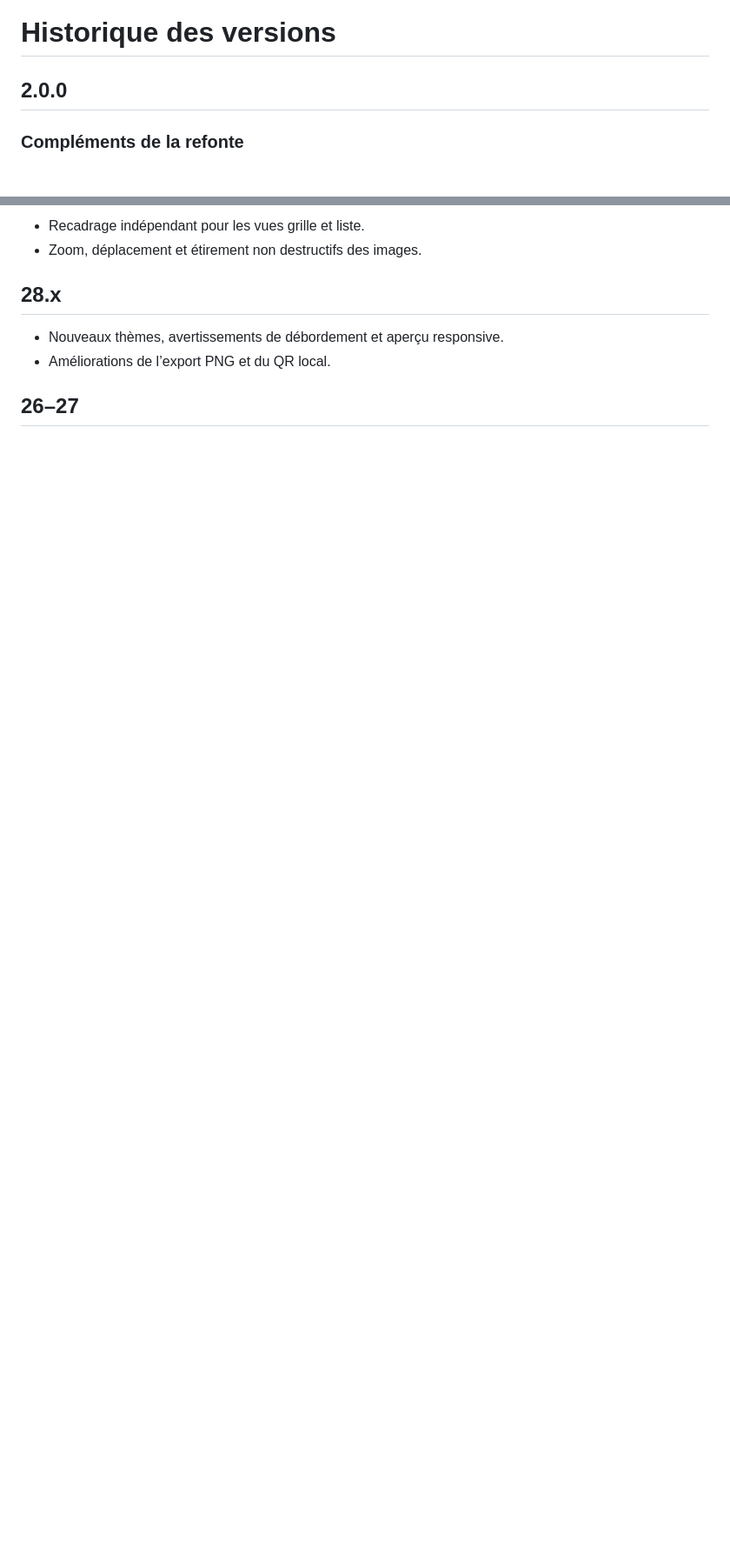
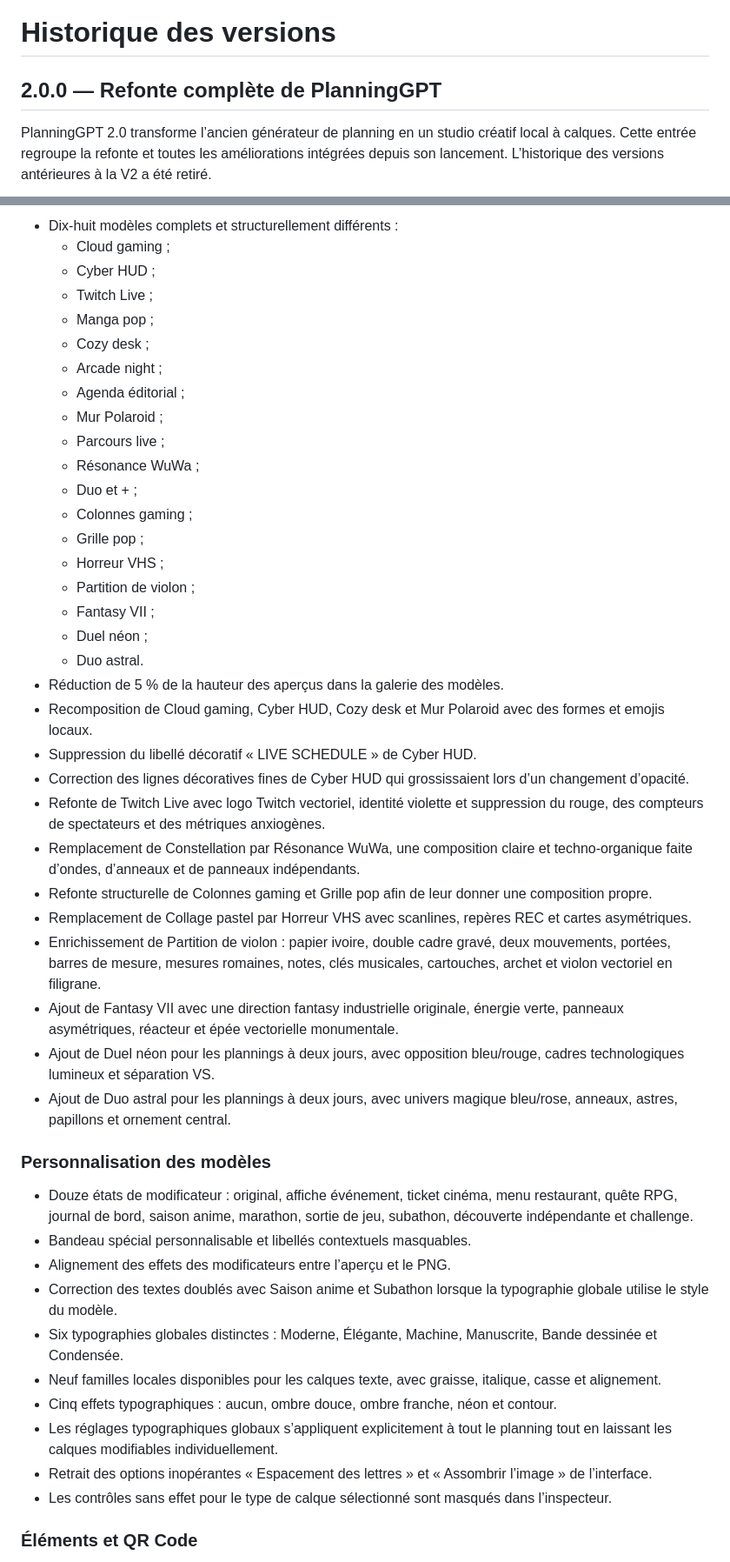
Before and after one commit to clams123/planninggpt, a Markdown page: CHANGELOG.md, 2 parts joined by grey strips. Shown at 87% size. GitHub-like rendering; blank space fills up the shorter version.

```diff
--- a/CHANGELOG.md
+++ b/CHANGELOG.md
@@ -1,6 +1,6 @@
 # Historique des versions
 
-## 2.0.0
+## 2.0.0 — Refonte complète de PlanningGPT
 
-### Compléments de la refonte
+PlanningGPT 2.0 transforme l’ancien générateur de planning en un studio créatif local à calques. Cette entrée regroupe la refonte et toutes les améliorations intégrées depuis son lancement. L’historique des versions antérieures à la V2 a été retiré.
 
@@ -103,11 +68,48 @@ Les anciennes versions numérotées 26 à 31 correspondent désormais à la gén
 
-- Recadrage indépendant pour les vues grille et liste.
-- Zoom, déplacement et étirement non destructifs des images.
+- Dix-huit modèles complets et structurellement différents :
+  - Cloud gaming ;
+  - Cyber HUD ;
+  - Twitch Live ;
+  - Manga pop ;
+  - Cozy desk ;
+  - Arcade night ;
+  - Agenda éditorial ;
+  - Mur Polaroid ;
+  - Parcours live ;
+  - Résonance WuWa ;
+  - Duo et + ;
+  - Colonnes gaming ;
+  - Grille pop ;
+  - Horreur VHS ;
+  - Partition de violon ;
+  - Fantasy VII ;
+  - Duel néon ;
+  - Duo astral.
+- Réduction de 5 % de la hauteur des aperçus dans la galerie des modèles.
+- Recomposition de Cloud gaming, Cyber HUD, Cozy desk et Mur Polaroid avec des formes et emojis locaux.
+- Suppression du libellé décoratif « LIVE SCHEDULE » de Cyber HUD.
+- Correction des lignes décoratives fines de Cyber HUD qui grossissaient lors d’un changement d’opacité.
+- Refonte de Twitch Live avec logo Twitch vectoriel, identité violette et suppression du rouge, des compteurs de spectateurs et des métriques anxiogènes.
+- Remplacement de Constellation par Résonance WuWa, une composition claire et techno-organique faite d’ondes, d’anneaux et de panneaux indépendants.
+- Refonte structurelle de Colonnes gaming et Grille pop afin de leur donner une composition propre.
+- Remplacement de Collage pastel par Horreur VHS avec scanlines, repères REC et cartes asymétriques.
+- Enrichissement de Partition de violon : papier ivoire, double cadre gravé, deux mouvements, portées, barres de mesure, mesures romaines, notes, clés musicales, cartouches, archet et violon vectoriel en filigrane.
+- Ajout de Fantasy VII avec une direction fantasy industrielle originale, énergie verte, panneaux asymétriques, réacteur et épée vectorielle monumentale.
+- Ajout de Duel néon pour les plannings à deux jours, avec opposition bleu/rouge, cadres technologiques lumineux et séparation VS.
+- Ajout de Duo astral pour les plannings à deux jours, avec univers magique bleu/rose, anneaux, astres, papillons et ornement central.
 
-## 28.x
+### Personnalisation des modèles
 
-- Nouveaux thèmes, avertissements de débordement et aperçu responsive.
-- Améliorations de l’export PNG et du QR local.
+- Douze états de modificateur : original, affiche événement, ticket cinéma, menu restaurant, quête RPG, journal de bord, saison anime, marathon, sortie de jeu, subathon, découverte indépendante et challenge.
+- Bandeau spécial personnalisable et libellés contextuels masquables.
+- Alignement des effets des modificateurs entre l’aperçu et le PNG.
+- Correction des textes doublés avec Saison anime et Subathon lorsque la typographie globale utilise le style du modèle.
+- Six typographies globales distinctes : Moderne, Élégante, Machine, Manuscrite, Bande dessinée et Condensée.
+- Neuf familles locales disponibles pour les calques texte, avec graisse, italique, casse et alignement.
+- Cinq effets typographiques : aucun, ombre douce, ombre franche, néon et contour.
+- Les réglages typographiques globaux s’appliquent explicitement à tout le planning tout en laissant les calques modifiables individuellement.
+- Retrait des options inopérantes « Espacement des lettres » et « Assombrir l’image » de l’interface.
+- Les contrôles sans effet pour le type de calque sélectionné sont masqués dans l’inspecteur.
 
-## 26–27
+### Éléments et QR Code
 
```
Also changed, not shown: other parts of CHANGELOG.md (+84 -89 lines).
